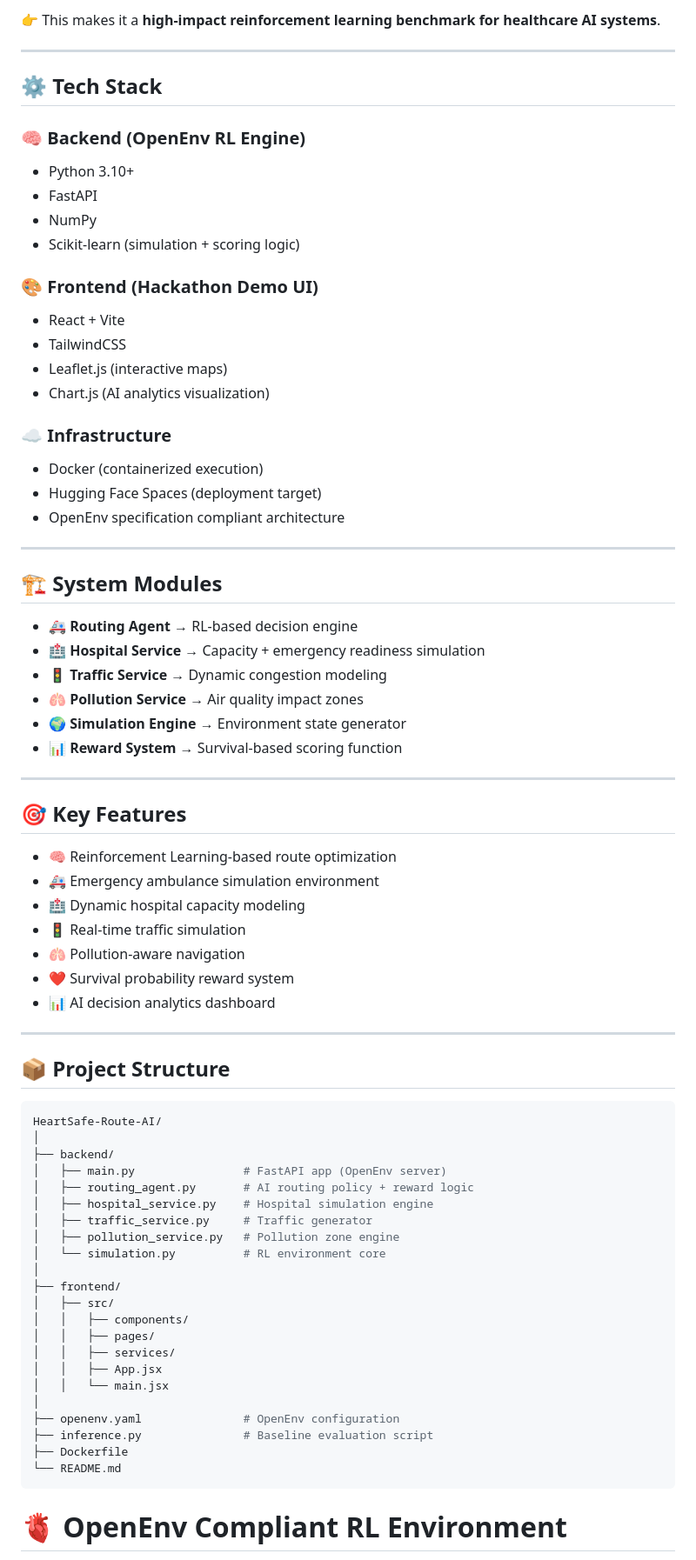
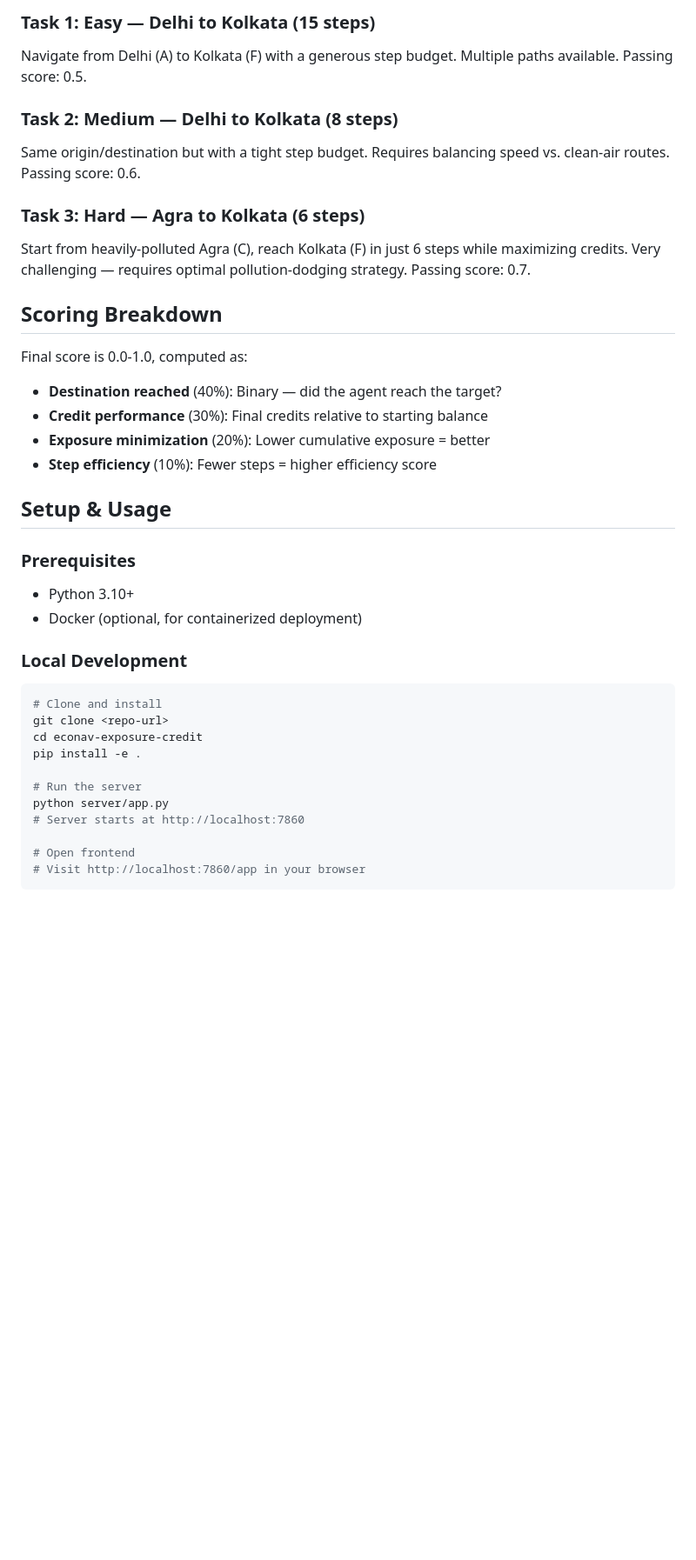
Before and after one commit to aditi431/HeartSafeRouteAI, a Markdown page: README.md, the part around one of its changes. Shown at 87% size. GitHub-like rendering; blank space fills up the shorter version.

````diff
--- a/README.md
+++ b/README.md
@@ -46,77 +65,40 @@ This project introduces AI-driven decision making where:
 
-👉 This makes it a **high-impact reinforcement learning benchmark for healthcare AI systems**.
+### Task 1: Easy — Delhi to Kolkata (15 steps)
+Navigate from Delhi (A) to Kolkata (F) with a generous step budget. Multiple paths available. Passing score: 0.5.
 
----
+### Task 2: Medium — Delhi to Kolkata (8 steps)
+Same origin/destination but with a tight step budget. Requires balancing speed vs. clean-air routes. Passing score: 0.6.
 
-## ⚙️ Tech Stack
+### Task 3: Hard — Agra to Kolkata (6 steps)
+Start from heavily-polluted Agra (C), reach Kolkata (F) in just 6 steps while maximizing credits. Very challenging — requires optimal pollution-dodging strategy. Passing score: 0.7.
 
-### 🧠 Backend (OpenEnv RL Engine)
+## Scoring Breakdown
+
+Final score is 0.0-1.0, computed as:
+- **Destination reached** (40%): Binary — did the agent reach the target?
+- **Credit performance** (30%): Final credits relative to starting balance
+- **Exposure minimization** (20%): Lower cumulative exposure = better
+- **Step efficiency** (10%): Fewer steps = higher efficiency score
+
+## Setup & Usage
+
+### Prerequisites
 - Python 3.10+
-- FastAPI
-- NumPy
-- Scikit-learn (simulation + scoring logic)
+- Docker (optional, for containerized deployment)
 
-### 🎨 Frontend (Hackathon Demo UI)
-- React + Vite
-- TailwindCSS
-- Leaflet.js (interactive maps)
-- Chart.js (AI analytics visualization)
-
-### ☁️ Infrastructure
-- Docker (containerized execution)
-- Hugging Face Spaces (deployment target)
-- OpenEnv specification compliant architecture
-
----
-
-## 🏗️ System Modules
-
-- 🚑 **Routing Agent** → RL-based decision engine
-- 🏥 **Hospital Service** → Capacity + emergency readiness simulation
-- 🚦 **Traffic Service** → Dynamic congestion modeling
-- 🫁 **Pollution Service** → Air quality impact zones
-- 🌍 **Simulation Engine** → Environment state generator
-- 📊 **Reward System** → Survival-based scoring function
-
----
-
-## 🎯 Key Features
-
-- 🧠 Reinforcement Learning-based route optimization
-- 🚑 Emergency ambulance simulation environment
-- 🏥 Dynamic hospital capacity modeling
-- 🚦 Real-time traffic simulation
-- 🫁 Pollution-aware navigation
-- ❤️ Survival probability reward system
-- 📊 AI decision analytics dashboard
-
----
-
-## 📦 Project Structure
+### Local Development
 
 ```bash
-HeartSafe-Route-AI/
-│
-├── backend/
-│   ├── main.py                # FastAPI app (OpenEnv server)
-│   ├── routing_agent.py       # AI routing policy + reward logic
-│   ├── hospital_service.py    # Hospital simulation engine
-│   ├── traffic_service.py     # Traffic generator
-│   ├── pollution_service.py   # Pollution zone engine
-│   └── simulation.py          # RL environment core
-│
-├── frontend/
-│   ├── src/
-│   │   ├── components/
-│   │   ├── pages/
-│   │   ├── services/
-│   │   ├── App.jsx
-│   │   └── main.jsx
-│
-├── openenv.yaml               # OpenEnv configuration
-├── inference.py               # Baseline evaluation script
-├── Dockerfile
-└── README.md
+# Clone and install
+git clone <repo-url>
+cd econav-exposure-credit
+pip install -e .
+
+# Run the server
+python server/app.py
+# Server starts at http://localhost:7860
+
+# Open frontend
+# Visit http://localhost:7860/app in your browser
 ```
-# 🫀 OpenEnv Compliant RL Environment
 
````
Also changed, not shown: other parts of README.md (+92 -263 lines).
